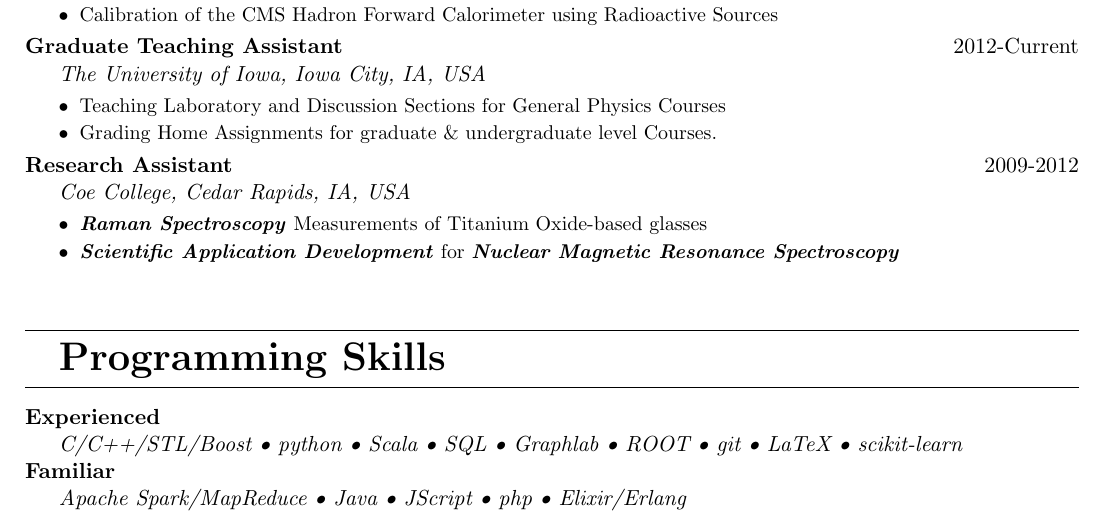
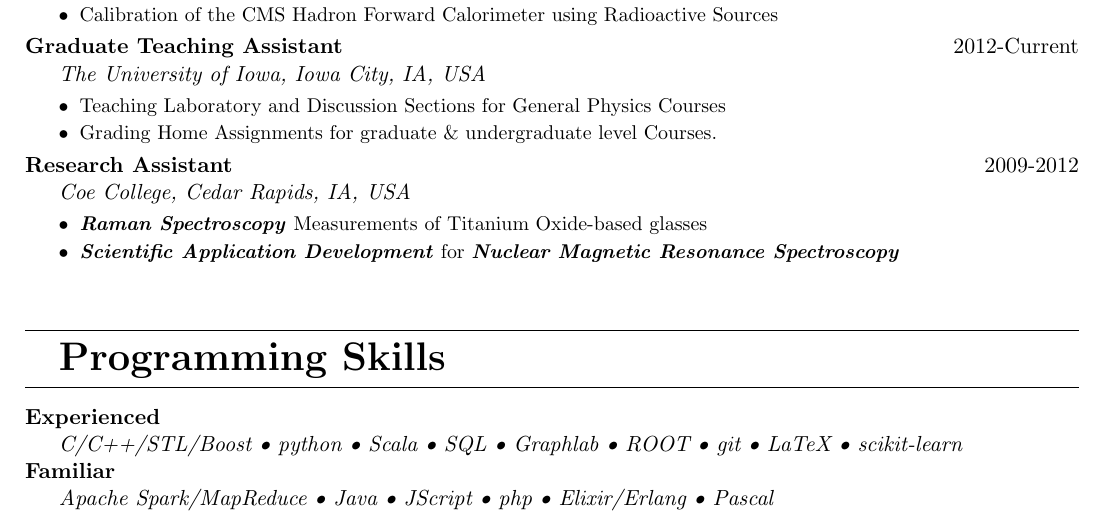
Before and after one commit to vkhristenko/CV, a LaTeX CV (cv1.tex): part of page 1 of 2, cut so that both start at the same text. Compiled offline with pdfLaTeX.

Commit message:
updating the cv

```diff
--- a/cv1.tex
+++ b/cv1.tex
@@ -82,7 +82,7 @@
 \vspace{20pt}
 \Section{Programming Skills}
 \ProgrammingEntry{\textbf{Experienced}}{C/C++/STL/Boost \textbullet{} python \textbullet{} Scala \textbullet{} SQL \textbullet{} Graphlab \textbullet{} ROOT \textbullet{} git \textbullet{} LaTeX \textbullet{} scikit-learn} \\
-\ProgrammingEntry{\textbf{Familiar}}{Apache Spark/MapReduce \textbullet{} Java \textbullet{} JScript \textbullet{} php \textbullet{} Elixir/Erlang}
+\ProgrammingEntry{\textbf{Familiar}}{Apache Spark/MapReduce \textbullet{} Java \textbullet{} JScript \textbullet{} php \textbullet{} Elixir/Erlang \textbullet{} Pascal}
 
 %
 % Education
```
Also changed, not shown: cv1.pdf.
